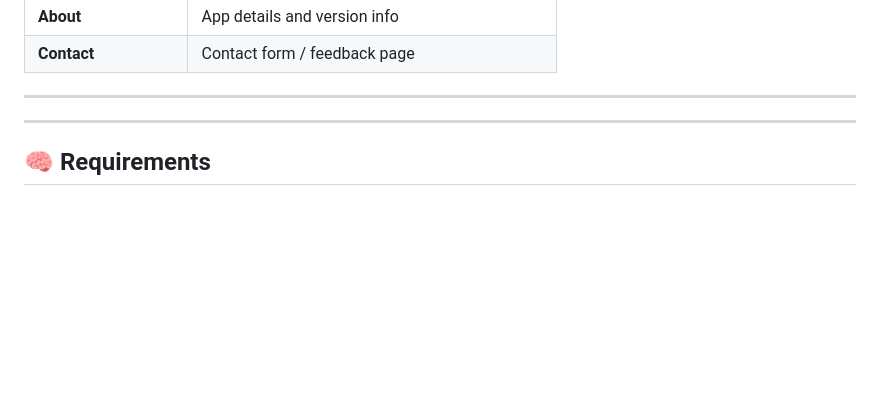
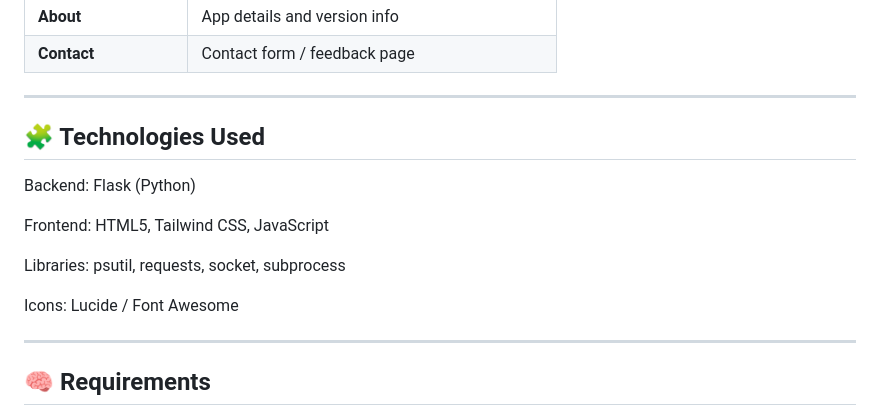
Before and after one commit to Abhinavsathyann/Wi-Fi-Inspector, a Markdown page: README.md, the part around the change. Drawn GitHub-style; blank space fills up the shorter version.

```diff
--- a/README.md
+++ b/README.md
@@ -91,7 +91,15 @@ requests
 
 ---
 
+## 🧩 Technologies Used
 
+Backend: Flask (Python)
+
+Frontend: HTML5, Tailwind CSS, JavaScript
+
+Libraries: psutil, requests, socket, subprocess
+
+Icons: Lucide / Font Awesome
 
 ---
 
```
